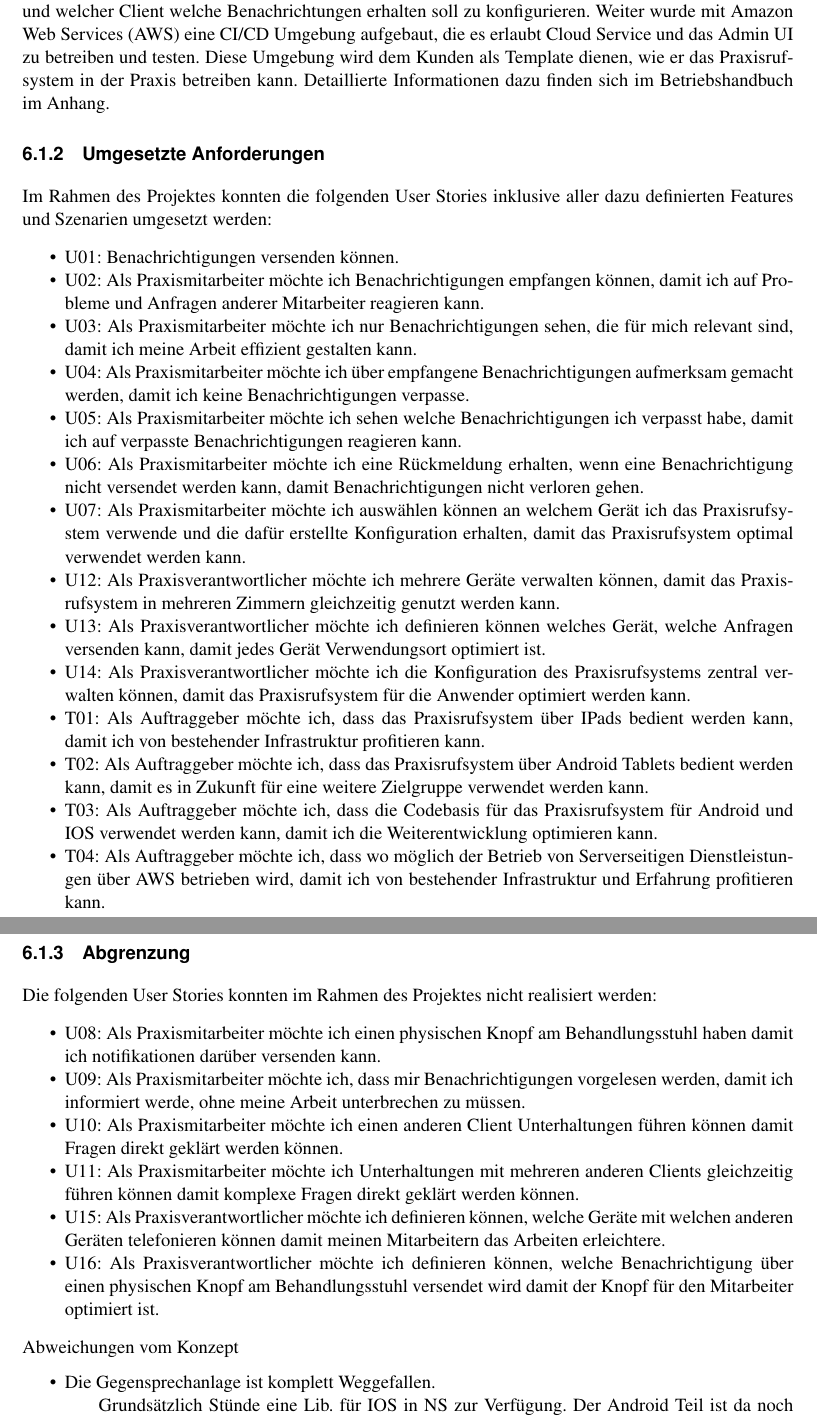
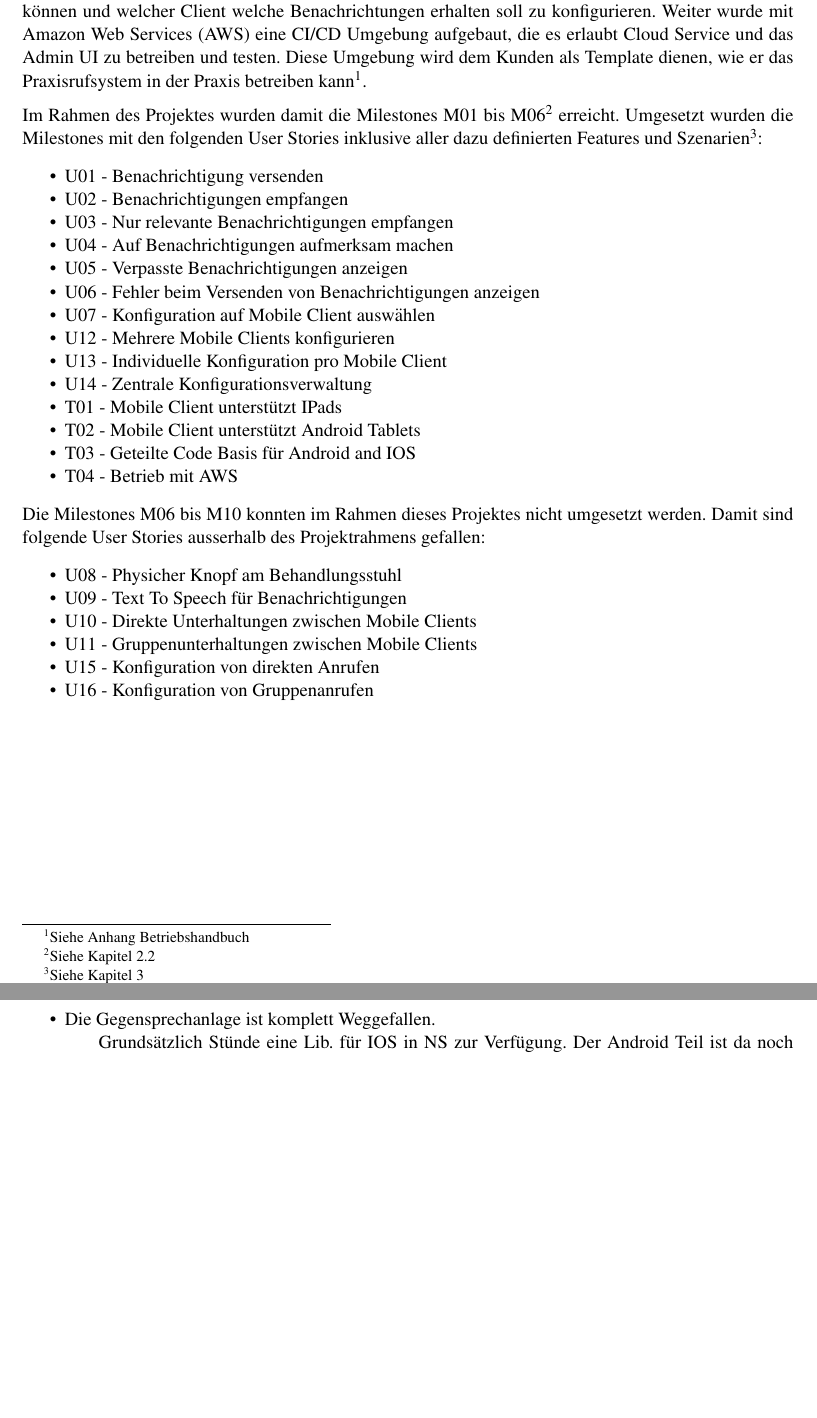
Before and after one commit to IP5-Cloudbasiertes-Praxisrufsystem/IP5-documentation, a LaTeX document (src/cloudbasiertes_praxisrufsystem.tex, which reads src/sections/realisation.tex): two parts of pages 46 and 47 of 57, joined at a grey line, cut so that both start at the same text, the shorter picture padded with empty space. Compiled offline with pdfLaTeX.

Commit message:
Create results overview

```diff
--- a/src/sections/realisation.tex
+++ b/src/sections/realisation.tex
@@ -9,46 +7,41 @@ Es wurden die drei Komponenten Mobile Client, Cloud Service und Admin UI impleme
 Über den angebundenen Messaging Service Firebase Messaging ist es möglich, Benachrichtigungen zwischen Mobile Clients zu versenden.
 Cloud Service und Admin UI ermöglichen es dabei die Benachrichtigungen die Versendet werden können und welcher Client welche Benachrichtungen erhalten soll zu konfigurieren.
 Weiter wurde mit Amazon Web Services (AWS) eine CI/CD Umgebung aufgebaut, die es erlaubt Cloud Service und das Admin UI zu betreiben und testen.
-Diese Umgebung wird dem Kunden als Template dienen, wie er das Praxisrufsystem in der Praxis betreiben kann.
-Detaillierte Informationen dazu finden sich im Betriebshandbuch im Anhang.
+Diese Umgebung wird dem Kunden als Template dienen, wie er das Praxisrufsystem in der Praxis betreiben kann\footnote{Siehe Anhang Betriebshandbuch}.
 
-
-\subsubsection{Umgesetzte Anforderungen}
-
-Im Rahmen des Projektes konnten die folgenden User Stories inklusive aller dazu definierten Features und Szenarien umgesetzt werden:
+Im Rahmen des Projektes wurden damit die Milestones M01 bis M06\footnote{Siehe Kapitel 2.2} erreicht.
+Umgesetzt wurden die Milestones mit den folgenden User Stories inklusive aller dazu definierten Features und Szenarien\footnote{Siehe Kapitel 3}:
 
 \begin{itemize}
-    \item U01: Benachrichtigungen versenden können.
-    \item U02: Als Praxismitarbeiter möchte ich Benachrichtigungen empfangen können, damit ich auf Probleme und Anfragen anderer Mitarbeiter reagieren kann.
-    \item U03: Als Praxismitarbeiter möchte ich nur Benachrichtigungen sehen, die für mich relevant sind, damit ich meine Arbeit effizient gestalten kann.
-    \item U04: Als Praxismitarbeiter möchte ich über empfangene Benachrichtigungen aufmerksam gemacht werden, damit ich keine Benachrichtigungen verpasse.
-    \item U05: Als Praxismitarbeiter möchte ich sehen welche Benachrichtigungen ich verpasst habe, damit ich auf verpasste Benachrichtigungen reagieren kann.
-    \item U06: Als Praxismitarbeiter möchte ich eine Rückmeldung erhalten, wenn eine Benachrichtigung nicht versendet werden kann, damit Benachrichtigungen nicht verloren gehen.
-    \item U07: Als Praxismitarbeiter möchte ich auswählen können an welchem Gerät ich das Praxisrufsystem verwende und die dafür erstellte Konfiguration erhalten, damit das Praxisrufsystem optimal verwendet werden kann.
-    \item U12: Als Praxisverantwortlicher möchte ich mehrere Geräte verwalten können, damit das Praxisrufsystem in mehreren Zimmern gleichzeitig genutzt werden kann.
-    \item U13: Als Praxisverantwortlicher möchte ich definieren können welches Gerät, welche Anfragen versenden kann, damit jedes Gerät Verwendungsort optimiert ist.
-    \item U14: Als Praxisverantwortlicher möchte ich die Konfiguration des Praxisrufsystems zentral verwalten können, damit das Praxisrufsystem für die Anwender optimiert werden kann.
-    \item T01: Als Auftraggeber möchte ich, dass das Praxisrufsystem über IPads bedient werden kann, damit ich von bestehender Infrastruktur profitieren kann.
-    \item T02: Als Auftraggeber möchte ich, dass das Praxisrufsystem über Android Tablets bedient werden kann, damit es in Zukunft für eine weitere Zielgruppe verwendet werden kann.
-    \item T03: Als Auftraggeber möchte ich, dass die Codebasis für das Praxisrufsystem für Android und IOS verwendet werden kann, damit ich die Weiterentwicklung optimieren kann.
-    \item T04: Als Auftraggeber möchte ich, dass wo möglich der Betrieb von Serverseitigen Dienstleistungen über AWS betrieben wird, damit ich von bestehender Infrastruktur und Erfahrung profitieren kann.
+    \item U01 - Benachrichtigung versenden
+    \item U02 - Benachrichtigungen empfangen
+    \item U03 - Nur relevante Benachrichtigungen empfangen
+    \item U04 - Auf Benachrichtigungen aufmerksam machen
+    \item U05 - Verpasste Benachrichtigungen anzeigen
+    \item U06 - Fehler beim Versenden von Benachrichtigungen anzeigen
+    \item U07 - Konfiguration auf Mobile Client auswählen
+    \item U12 - Mehrere Mobile Clients konfigurieren
+    \item U13 - Individuelle Konfiguration pro Mobile Client
+    \item U14 - Zentrale Konfigurationsverwaltung
+    \item T01 - Mobile Client unterstützt IPads
+    \item T02 - Mobile Client unterstützt Android Tablets
+    \item T03 - Geteilte Code Basis für Android and IOS
+    \item T04 - Betrieb mit AWS
 \end{itemize}
 
-\subsubsection{Abgrenzung}
-
-Die folgenden User Stories konnten im Rahmen des Projektes nicht realisiert werden:
+Die Milestones M06 bis M10 konnten im Rahmen dieses Projektes nicht umgesetzt werden.
+Damit sind folgende User Stories ausserhalb des Projektrahmens gefallen:
 
 \begin{itemize}
-    \item U08: Als Praxismitarbeiter möchte ich einen physischen Knopf am Behandlungsstuhl haben damit ich notifikationen darüber versenden kann.
-    \item U09: Als Praxismitarbeiter möchte ich, dass mir Benachrichtigungen vorgelesen werden, damit ich informiert werde, ohne meine Arbeit unterbrechen zu müssen.
-    \item U10: Als Praxismitarbeiter möchte ich einen anderen Client Unterhaltungen führen können damit Fragen direkt geklärt werden können.
-    \item U11: Als Praxismitarbeiter möchte ich Unterhaltungen mit mehreren anderen Clients gleichzeitig führen können damit komplexe Fragen direkt geklärt werden können.
-    \item U15: Als Praxisverantwortlicher möchte ich definieren können, welche Geräte mit welchen anderen Geräten telefonieren können damit meinen Mitarbeitern das Arbeiten erleichtere.
-    \item U16: Als Praxisverantwortlicher möchte ich definieren können, welche Benachrichtigung über einen physischen Knopf am Behandlungsstuhl versendet wird damit der Knopf für den Mitarbeiter optimiert ist.
+    \item U08 - Physicher Knopf am Behandlungsstuhl
+    \item U09 - Text To Speech für Benachrichtigungen
+    \item U10 - Direkte Unterhaltungen zwischen Mobile Clients
+    \item U11 - Gruppenunterhaltungen zwischen Mobile Clients
+    \item U15 - Konfiguration von direkten Anrufen
+    \item U16 - Konfiguration von Gruppenanrufen
 \end{itemize}
 
-
-Abweichungen vom Konzept
+\clearpage
 \begin{itemize}
     \item Die Gegensprechanlage ist komplett Weggefallen.
     \subitem Grundsätzlich Stünde eine Lib. für IOS in NS zur Verfügung. Der Android Teil ist da noch "TODO"
```
Also changed, not shown: src/sections/requirements.tex (+2 -2 lines), out/cloudbasiertes_praxisrufsystem.pdf, src/sections/realisation.tex (4 more changed lines).
